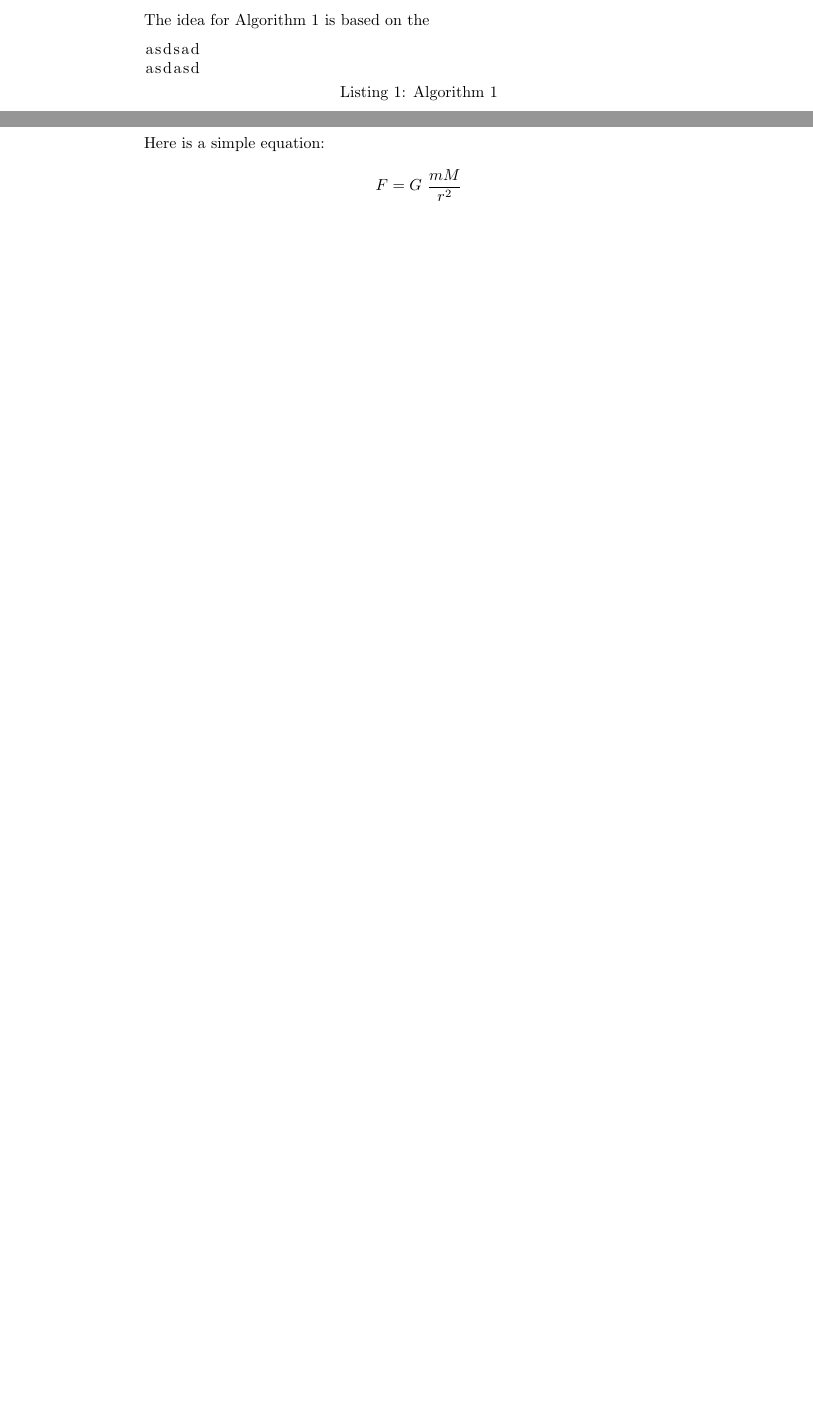
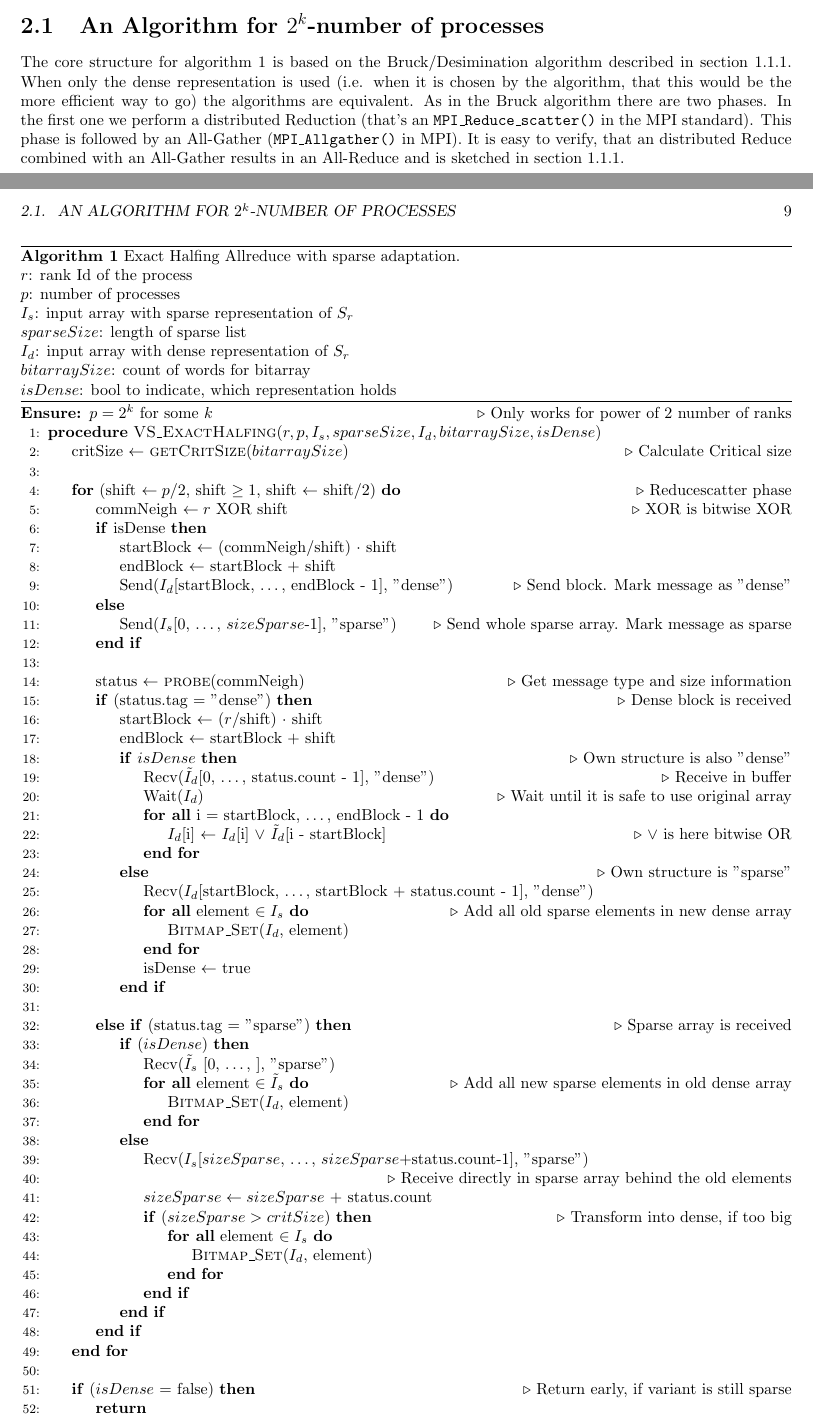
Before and after one commit to Frieder22/master_project, a LaTeX thesis (tex/thesis.tex, which reads tex/chapter_Implementation.tex): two parts of pages 3 and 4 of 4 before the commit and two parts of pages 8 and 9 of 11 after it, joined at a grey line, cut at the place of the change, the shorter picture padded with empty space. Compiled offline with pdfLaTeX.

Commit message:
project structure done

```diff
--- /dev/null
+++ b/tex/chapter_Implementation.tex
@@ -0,0 +33,73 @@
+\section{An Algorithm for $2^k$-number of processes}
+The core structure for algorithm \ref{algo:ExactHalfingAllreduce} is based on the  Bruck/Desimination algorithm described in section \ref{sec:BrucksAlgo}. When only the dense representation is used (i.e. when it is chosen by the algorithm, that this would be the more efficient way to go) the algorithms are equivalent. As in the Bruck algorithm there are two phases. In the first one we perform a distributed Reduction (that's an \texttt{MPI\_Reduce\_scatter()} in the MPI standard). This phase is followed by an All-Gather (\texttt{MPI\_Allgather()} in MPI). It is easy to verify, that an distributed Reduce combined with an All-Gather results in an All-Reduce and is sketched in section \ref{sec:BrucksAlgo}.
+
+\begin{algorithm}
+	\caption{Exact Halfing Allreduce with sparse adaptation.\\
+		$r$: rank Id of the process\\
+		$p$: number of processes\\
+		$I_s$: input array with sparse representation of $S_r$\\
+		$sparseSize$: length of sparse list\\
+		$I_d$: input array with dense representation of $S_r$\\
+		$bitarraySize$: count of words for bitarray\\
+		$isDense$: bool to indicate, which representation holds} \label{algo:ExactHalfingAllreduce}
+	\begin{algorithmic}[1]
+		\Ensure $p = 2^k$ for some $k$ \Comment{Only works for power of 2 number of ranks}
+		\Procedure{VS\_ExactHalfing}{$r, p, I_s, sparseSize, I_d, bitarraySize, isDense$}
+		\State critSize $\gets$ \Call{getCritSize}{$bitarraySize$}
+		\Comment{Calculate Critical size}
+		\\
+
+		\For{(shift $\gets p/2$, shift $\geq1$, shift $\gets$ shift/2)} \Comment{Reducescatter phase}
+			\State commNeigh $\gets r$ XOR shift \Comment{XOR is bitwise XOR}
+			\If{isDense}
+				\State startBlock $\gets$ (commNeigh/shift) $\cdot$ shift
+				\State endBlock $\gets$ startBlock + shift
+				\State Send($I_d$[startBlock, $\dots$, endBlock - 1], "dense") \Comment{Send block. Mark message as "dense"}
+			\Else
+				\State Send($I_s$[0, $\dots$, $sizeSparse$-1], "sparse") \Comment{Send whole sparse array. Mark message as sparse}
+			\EndIf
+			\\
+			\State status $\gets$ \Call{probe}{commNeigh} \Comment{Get message type and size information}
+			\If{(status.tag = "dense")} \Comment{Dense block is received}
+				\State startBlock $\gets$ ($r$/shift) $\cdot$ shift
+				\State endBlock $\gets$ startBlock + shift
+				\If{$isDense$} \Comment{Own structure is also "dense"}
+					\State Recv($\tilde{I}_d$[0, $\dots$, status.count - 1], "dense")\Comment{Receive in buffer}
+					\State Wait($I_d$) \Comment{Wait until it is safe to use original array}
+					\ForAll{i = startBlock, $\dots$, endBlock - 1}
+						\State $I_d$[i] $\gets$ $I_d$[i] $\lor$  $\tilde{I}_d$[i - startBlock] \Comment{$\lor$ is here bitwise OR}
+					\EndFor
+				\Else \Comment{Own structure is "sparse"}
+					\State Recv($I_d$[startBlock, $\dots$, startBlock + status.count - 1], "dense")
+					\ForAll{element $\in I_s$} \Comment{Add all old sparse elements in new dense array}
+					\State \Call{Bitmap\_Set}{$I_d$, element}
+					\EndFor
+					\State isDense $\gets$ true
+				\EndIf
+			\\
+			\ElsIf{(status.tag = "sparse")} \Comment{Sparse array is received}
+				\If{($isDense$)}
+					\State Recv($\tilde{I}_s$ [0, $\dots$, ], "sparse")
+					\ForAll{element $\in \tilde{I}_s$} \Comment{Add all new sparse elements in old dense array}
+					\State \Call{Bitmap\_Set}{$I_d$, element}
+					\EndFor
+				\Else
+					\State Recv($I_s$[$sizeSparse$, $\dots$, $sizeSparse$+status.count-1], "sparse") \\ \Comment{Receive directly in sparse array behind the old elements}
+					\State $sizeSparse \gets sizeSparse$ + status.count
+					\If{($sizeSparse > critSize$)} \Comment{Transform into dense, if too big}
+					\ForAll{element $\in I_s$}
+					\State \Call{Bitmap\_Set}{$I_d$, element}
+					\EndFor
+					\EndIf
+				\EndIf
+			\EndIf
+		\EndFor
+		\\
+		\If{($isDense$ = false)} \Comment{Return early, if variant is still sparse}
+			\State \Return
+		\EndIf
+		\\
+		\Call{Allgather}{$I_d$}
+		\EndProcedure
+	\end{algorithmic}
+\end{algorithm}
--- a/tex/thesis.tex
+++ b/tex/thesis.tex
@@ -39 +25,2 @@ Introduction
 
+\include{chapter_Implementation}
@@ -64,19 +28,4 @@ where $m = |S_r|$ is the cardinality of $S_r$. With the approximate memory footp
-	m \leq \frac{1}{32} = 3.125 \%.
-\end{align}
-The idea for Algorithm \ref{algo:Algorithm1} is based on the
-
-
-
-\begin{lstlisting}[caption={Algorithm 1}, captionpos=b, label=algo:Algorithm1]
-asdsad
-asdasd
-\end{lstlisting}
-
-\section{Math Test}
-Here is a simple equation:
-\begin{align*}
-    F = G ~ \frac{m M}{r^2}
-\end{align*}
-
+\bibliographystyle{plain}
+\bibliography{references}
 
 \end{document}
```
Also changed, not shown: tex/chapter_Introduction.tex (added, +15 -0 lines), tex/preamble.tex (added, +22 -0 lines), tex/references.bib (added, +11 -0 lines), tex/chapter_Implementation.tex (32 more changed lines), tex/thesis.tex (49 more changed lines), 1 other file.
